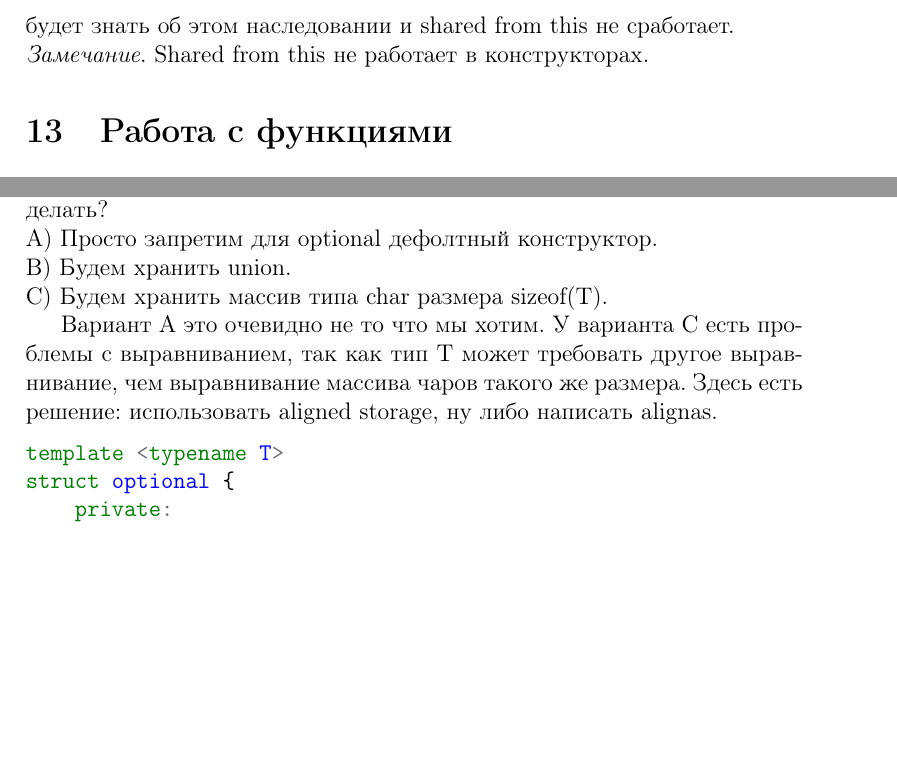
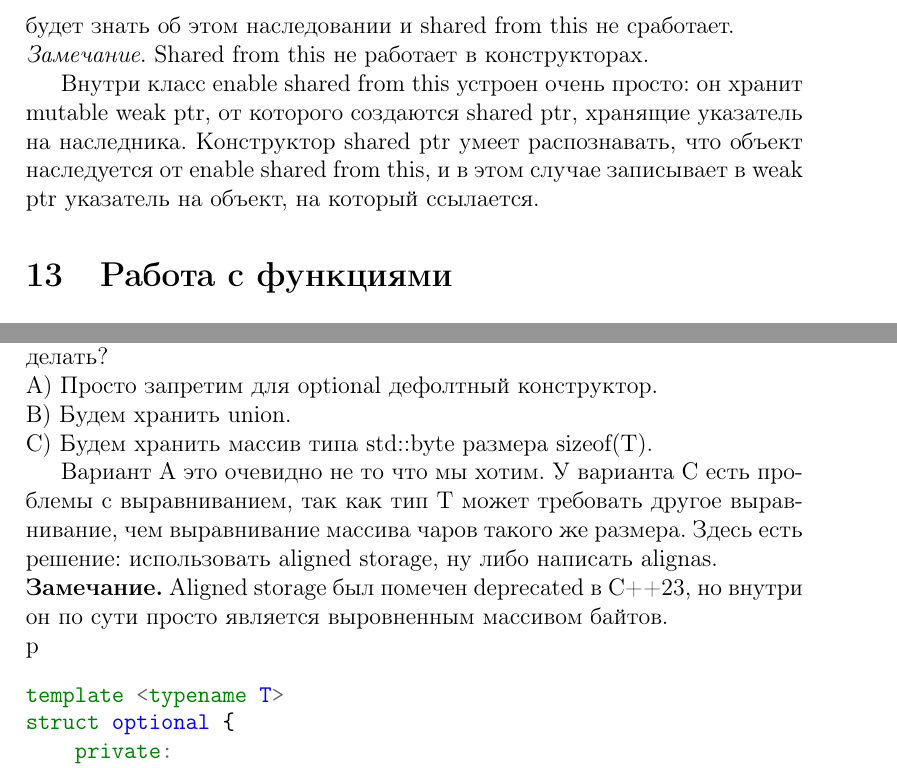
Before and after one commit to alvichol/CPP-conspect, a LaTeX document (cpp.tex): two parts of pages 86 and 98 of 160, joined at a grey line, cut so that both start at the same text, the shorter picture padded with empty space. Compiled offline with pdfLaTeX.

Commit message:
Special for Dmitrii 2 ( + enable shared)

```diff
--- a/cpp.tex
+++ b/cpp.tex
@@ -1876,6 +1876,7 @@
 	\end{minted}
 	Public наследование здесь написано специально, так как по умолчанию class наследуется приватно, то есть shared ptr как и остальные классы не будет знать об этом наследовании и shared from this не сработает.
 	\\\textit{Замечание}. Shared from this не работает в конструкторах.
+	\par Внутри класс enable shared from this устроен очень просто: он хранит mutable weak ptr, от которого создаются shared ptr, хранящие указатель на наследника. Конструктор shared ptr умеет распознавать, что объект наследуется от enable shared from this, и в этом случае записывает в weak ptr указатель на объект, на который ссылается.
 	\section{Работа с функциями}
 	\subsection{Лямбды}
 	В старых версиях C++ пользоваться функциями как объектами можно было только создав структуру, у которой есть оператор круглые скобки, в силу статического полиморфизма C++. Понятно, что это достаточно неудобно, особенно если это одноразовая функция, такая как компаратор. Теперь в языке появись анонимные функции или лямбды.
@@ -2248,15 +2249,16 @@
 	\section{Optional и Variant}
 	\subsection{Optional}
 	Представим класс, который считает некое значение и кэширует его в свой мембер. При этом к этому мемберу можно обращаться только в том случае, когда в нем лежит актуальное значение. Для этого заведем флаг is\textunderscore initialized. Эту пару из значения и флага в стандартной библиотеке выделяют в класс optional. Optional конвертится в bool и разыменовывается по звездочке.
-	\par Давайте подумаем, как можно реализовать optional (это будет на практике, хехе). Можем ли мы хранить значение T просто полем класса? Кажется нет, потому что дефолтный конструктор optional в любом случае будет пытаться его инициализировать, а мы не хотим требовать от нашего типа наличие дефолтного конструктора, да и суть optional как раз в хранении неинициализированных переменных. Что же мы будем делать? \\А) Просто запретим для optional дефолтный конструктор. \\B) Будем хранить union. \\C) Будем хранить массив типа char размера sizeof(T).
-	\par Вариант А это очевидно не то что мы хотим. У варианта C есть проблемы с выравниванием, так как тип Т может требовать другое выравнивание, чем выравнивание массива чаров такого же размера. Здесь есть решение: использовать aligned storage, ну либо написать alignas.
+	\par Давайте подумаем, как можно реализовать optional (это будет на практике, хехе). Можем ли мы хранить значение T просто полем класса? Кажется нет, потому что дефолтный конструктор optional в любом случае будет пытаться его инициализировать, а мы не хотим требовать от нашего типа наличие дефолтного конструктора, да и суть optional как раз в хранении неинициализированных переменных. Что же мы будем делать? \\А) Просто запретим для optional дефолтный конструктор. \\B) Будем хранить union. \\C) Будем хранить массив типа std::byte размера sizeof(T).
+	\par Вариант А это очевидно не то что мы хотим. У варианта C есть проблемы с выравниванием, так как тип Т может требовать другое выравнивание, чем выравнивание массива чаров такого же размера. Здесь есть решение: использовать aligned storage, ну либо написать alignas.\\
+	\textbf{Замечание.} Aligned storage был помечен deprecated в C++23, но внутри он по сути просто является выровненным массивом байтов.\\р
 	\begin{minted}[tabsize=4, autogobble]{C++}
 		template <typename T>
 		struct optional {
 			private:
 			bool is_initialized;
 			std::aligned_storage_t<sizeof(T), alignof(T)> storage;
-			// alignas(alignof(T)) char storage[sizeof(T)];
+			// alignas(alignof(T)) std::byte storage[sizeof(T)];
 		};
 	\end{minted}
 	Что насчет union, в C++03 можно было создавать union'ы только от структур с тривиальными конструкторами и деструкторами. В C++11 это требование ослабили, но union не может самостоятельно инициализировать свои поля, поэтому для нашего класса optional нужно будет явно написать конструктор и деструктор, которые правильно инициализируют содержимое union.
```
Also changed, not shown: cpp.pdf, cpp.tex (8 more changed lines).
